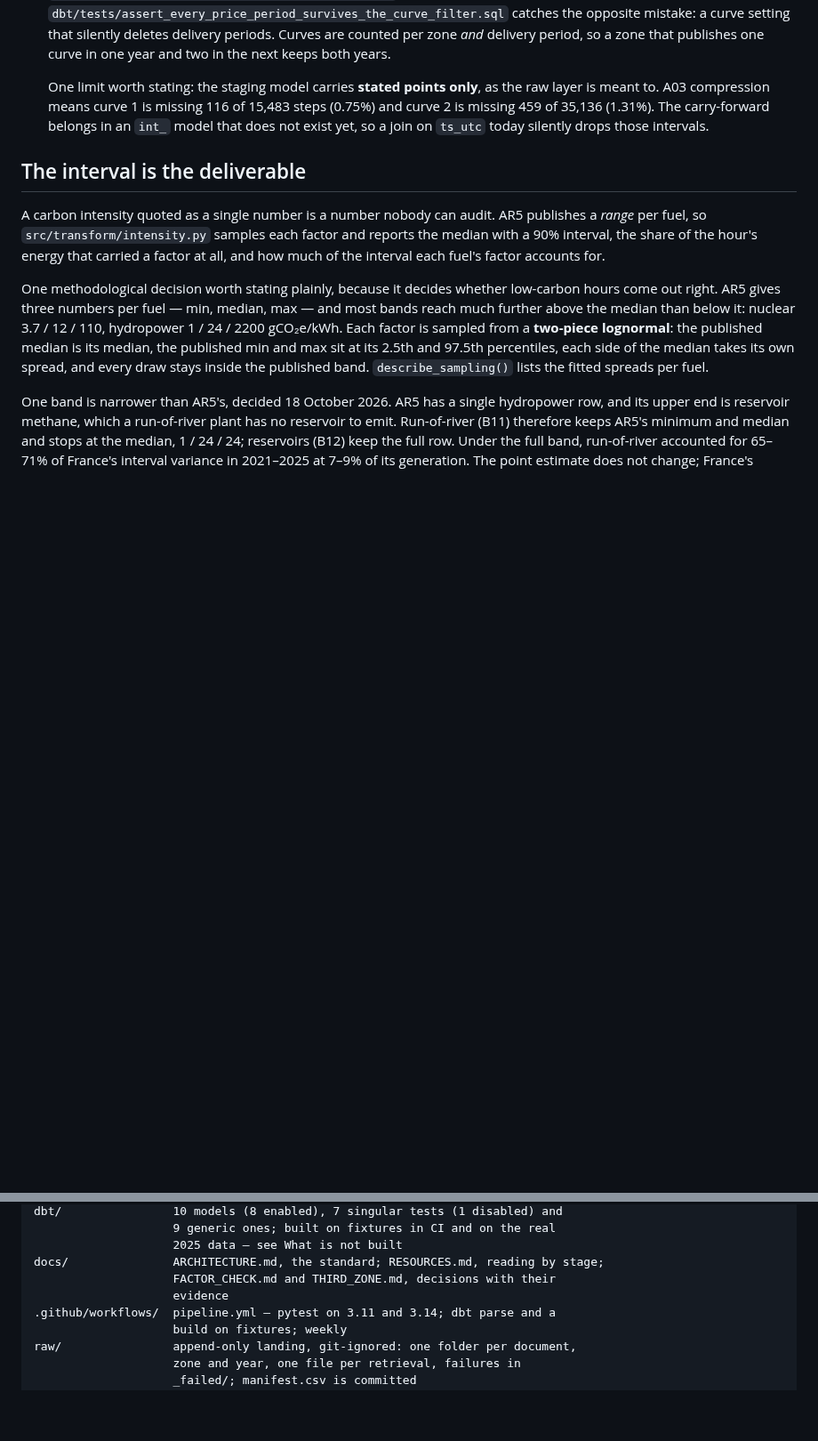
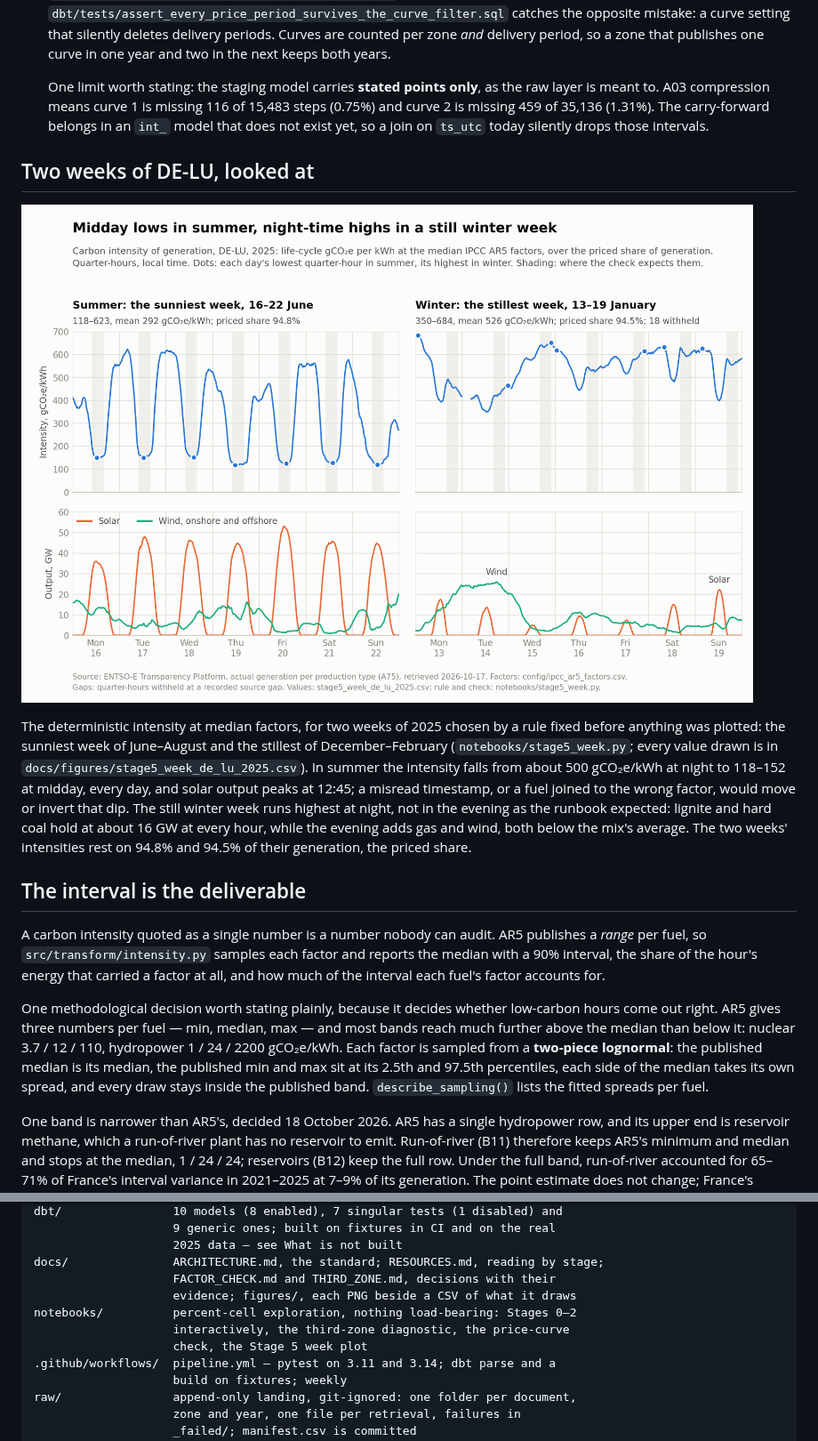
Before and after one commit to aolagoke-dsae/grid-carbon-intensity, a Markdown page: README.md, 2 parts joined by grey strips. Shown at 89% size. GitHub-like rendering; pictures changed too: docs/figures/stage5_week_de_lu_2025.png (added); blank space fills up the shorter version.

```diff
--- a/README.md
+++ b/README.md
@@ -362,6 +362,22 @@ asserted in `test_prices_parse.py`, and enforced in SQL by the curve filter in
    carry-forward belongs in an `int_` model that does not exist yet, so a join
    on `ts_utc` today silently drops those intervals.
 
+## Two weeks of DE-LU, looked at
+
+![DE-LU carbon intensity of generation by quarter-hour, 16–22 June and 13–19 January 2025, with solar and wind output below](docs/figures/stage5_week_de_lu_2025.png)
+
+The deterministic intensity at median factors, for two weeks of 2025 chosen by
+a rule fixed before anything was plotted: the sunniest week of June–August and
+the stillest of December–February (`notebooks/stage5_week.py`; every value
+drawn is in `docs/figures/stage5_week_de_lu_2025.csv`). In summer the
+intensity falls from about 500 gCO₂e/kWh at night to 118–152 at midday, every
+day, and solar output peaks at 12:45; a misread timestamp, or a fuel joined to
+the wrong factor, would move or invert that dip. The still winter week runs
+highest at night, not in the evening as the runbook expected: lignite and hard
+coal hold at about 16 GW at every hour, while the evening adds gas and wind,
+both below the mix's average. The two weeks' intensities rest on 94.8% and
+94.5% of their generation, the priced share.
+
 ## The interval is the deliverable
 
 A carbon intensity quoted as a single number is a number nobody can audit.
@@ -480,7 +496,10 @@ dbt/                10 models (8 enabled), 7 singular tests (1 disabled) and
                     2025 data — see What is not built
 docs/               ARCHITECTURE.md, the standard; RESOURCES.md, reading by stage;
                     FACTOR_CHECK.md and THIRD_ZONE.md, decisions with their
-                    evidence
+                    evidence; figures/, each PNG beside a CSV of what it draws
+notebooks/          percent-cell exploration, nothing load-bearing: Stages 0–2
+                    interactively, the third-zone diagnostic, the price-curve
+                    check, the Stage 5 week plot
 .github/workflows/  pipeline.yml — pytest on 3.11 and 3.14; dbt parse and a
                     build on fixtures; weekly
 raw/                append-only landing, git-ignored: one folder per document,
```
Also changed, not shown: RUNBOOK.md (+23 -4 lines), 2 other files.
